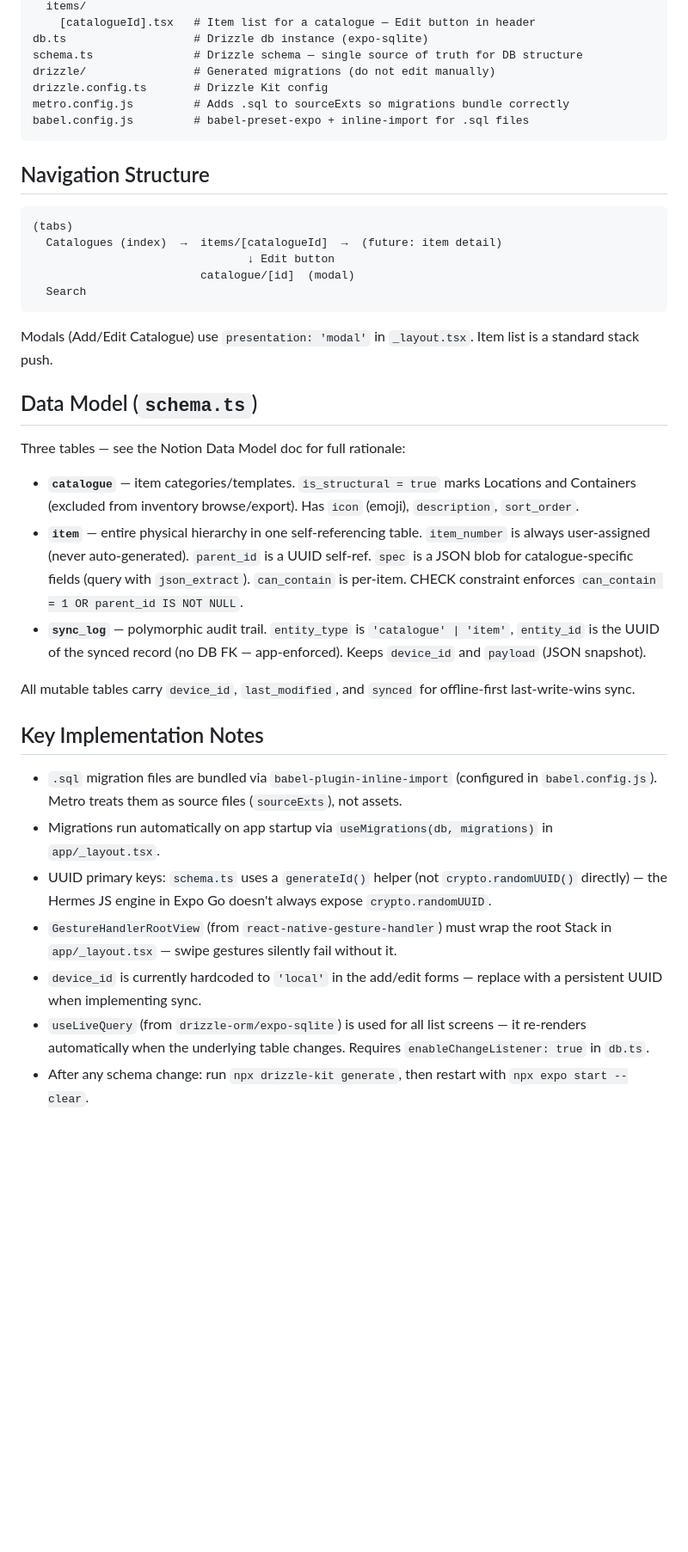
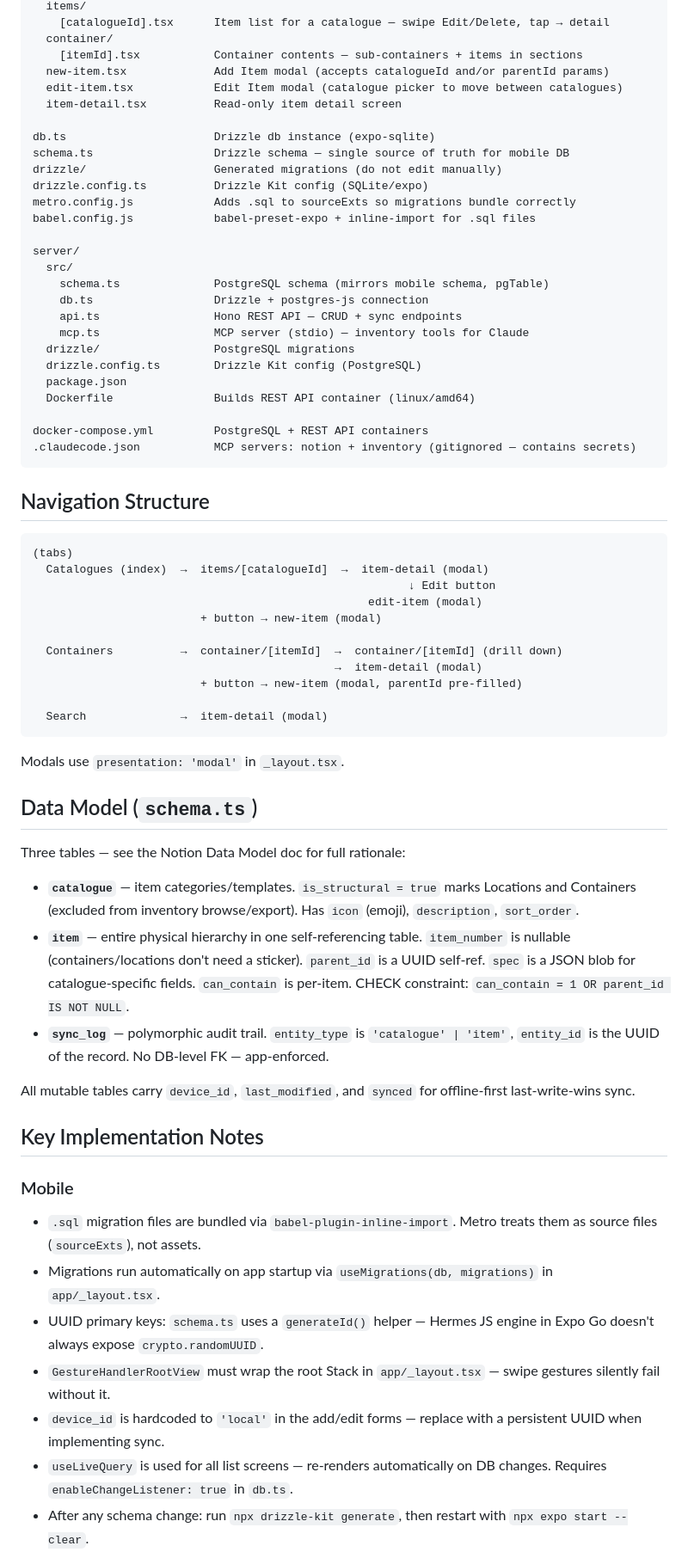
Before and after one commit to davideclark/home-inventory, a Markdown page: CLAUDE.md, the part around one of its changes. Shown at 86% size. Drawn GitHub-style; blank space fills up the shorter version.

Commit message:
Update CLAUDE.md to reflect current app and backend state
Co-Authored-By: Claude Sonnet 4.6 <noreply@anthropic.com>

````diff
--- a/CLAUDE.md
+++ b/CLAUDE.md
@@ -46,41 +66,68 @@ app/
   items/
-    [catalogueId].tsx   # Item list for a catalogue — Edit button in header
-db.ts                   # Drizzle db instance (expo-sqlite)
-schema.ts               # Drizzle schema — single source of truth for DB structure
-drizzle/                # Generated migrations (do not edit manually)
-drizzle.config.ts       # Drizzle Kit config
-metro.config.js         # Adds .sql to sourceExts so migrations bundle correctly
-babel.config.js         # babel-preset-expo + inline-import for .sql files
+    [catalogueId].tsx      Item list for a catalogue — swipe Edit/Delete, tap → detail
+  container/
+    [itemId].tsx           Container contents — sub-containers + items in sections
+  new-item.tsx             Add Item modal (accepts catalogueId and/or parentId params)
+  edit-item.tsx            Edit Item modal (catalogue picker to move between catalogues)
+  item-detail.tsx          Read-only item detail screen
+
+db.ts                      Drizzle db instance (expo-sqlite)
+schema.ts                  Drizzle schema — single source of truth for mobile DB
+drizzle/                   Generated migrations (do not edit manually)
+drizzle.config.ts          Drizzle Kit config (SQLite/expo)
+metro.config.js            Adds .sql to sourceExts so migrations bundle correctly
+babel.config.js            babel-preset-expo + inline-import for .sql files
+
+server/
+  src/
+    schema.ts              PostgreSQL schema (mirrors mobile schema, pgTable)
+    db.ts                  Drizzle + postgres-js connection
+    api.ts                 Hono REST API — CRUD + sync endpoints
+    mcp.ts                 MCP server (stdio) — inventory tools for Claude
+  drizzle/                 PostgreSQL migrations
+  drizzle.config.ts        Drizzle Kit config (PostgreSQL)
+  package.json
+  Dockerfile               Builds REST API container (linux/amd64)
+
+docker-compose.yml         PostgreSQL + REST API containers
+.claudecode.json           MCP servers: notion + inventory (gitignored — contains secrets)
 ```
 
 ## Navigation Structure
 
 ```
 (tabs)
-  Catalogues (index)  →  items/[catalogueId]  →  (future: item detail)
-                                ↓ Edit button
-                         catalogue/[id]  (modal)
-  Search
+  Catalogues (index)  →  items/[catalogueId]  →  item-detail (modal)
+                                                        ↓ Edit button
+                                                  edit-item (modal)
+                         + button → new-item (modal)
+
+  Containers          →  container/[itemId]  →  container/[itemId] (drill down)
+                                             →  item-detail (modal)
+                         + button → new-item (modal, parentId pre-filled)
+
+  Search              →  item-detail (modal)
 ```
 
-Modals (Add/Edit Catalogue) use `presentation: 'modal'` in `_layout.tsx`. Item list is a standard stack push.
+Modals use `presentation: 'modal'` in `_layout.tsx`.
 
 ## Data Model (`schema.ts`)
 
 Three tables — see the Notion Data Model doc for full rationale:
 
 - **`catalogue`** — item categories/templates. `is_structural = true` marks Locations and Containers (excluded from inventory browse/export). Has `icon` (emoji), `description`, `sort_order`.
-- **`item`** — entire physical hierarchy in one self-referencing table. `item_number` is always user-assigned (never auto-generated). `parent_id` is a UUID self-ref. `spec` is a JSON blob for catalogue-specific fields (query with `json_extract`). `can_contain` is per-item. CHECK constraint enforces `can_contain = 1 OR parent_id IS NOT NULL`.
-- **`sync_log`** — polymorphic audit trail. `entity_type` is `'catalogue' | 'item'`, `entity_id` is the UUID of the synced record (no DB FK — app-enforced). Keeps `device_id` and `payload` (JSON snapshot).
+- **`item`** — entire physical hierarchy in one self-referencing table. `item_number` is nullable (containers/locations don't need a sticker). `parent_id` is a UUID self-ref. `spec` is a JSON blob for catalogue-specific fields. `can_contain` is per-item. CHECK constraint: `can_contain = 1 OR parent_id IS NOT NULL`.
+- **`sync_log`** — polymorphic audit trail. `entity_type` is `'catalogue' | 'item'`, `entity_id` is the UUID of the record. No DB-level FK — app-enforced.
 
 All mutable tables carry `device_id`, `last_modified`, and `synced` for offline-first last-write-wins sync.
 
 ## Key Implementation Notes
 
-- `.sql` migration files are bundled via `babel-plugin-inline-import` (configured in `babel.config.js`). Metro treats them as source files (`sourceExts`), not assets.
+### Mobile
+- `.sql` migration files are bundled via `babel-plugin-inline-import`. Metro treats them as source files (`sourceExts`), not assets.
 - Migrations run automatically on app startup via `useMigrations(db, migrations)` in `app/_layout.tsx`.
-- UUID primary keys: `schema.ts` uses a `generateId()` helper (not `crypto.randomUUID()` directly) — the Hermes JS engine in Expo Go doesn't always expose `crypto.randomUUID`.
-- `GestureHandlerRootView` (from `react-native-gesture-handler`) must wrap the root Stack in `app/_layout.tsx` — swipe gestures silently fail without it.
-- `device_id` is currently hardcoded to `'local'` in the add/edit forms — replace with a persistent UUID when implementing sync.
-- `useLiveQuery` (from `drizzle-orm/expo-sqlite`) is used for all list screens — it re-renders automatically when the underlying table changes. Requires `enableChangeListener: true` in `db.ts`.
+- UUID primary keys: `schema.ts` uses a `generateId()` helper — Hermes JS engine in Expo Go doesn't always expose `crypto.randomUUID`.
+- `GestureHandlerRootView` must wrap the root Stack in `app/_layout.tsx` — swipe gestures silently fail without it.
+- `device_id` is hardcoded to `'local'` in the add/edit forms — replace with a persistent UUID when implementing sync.
+- `useLiveQuery` is used for all list screens — re-renders automatically on DB changes. Requires `enableChangeListener: true` in `db.ts`.
 - After any schema change: run `npx drizzle-kit generate`, then restart with `npx expo start --clear`.
````
Also changed, not shown: other parts of CLAUDE.md (+45 -9 lines).
